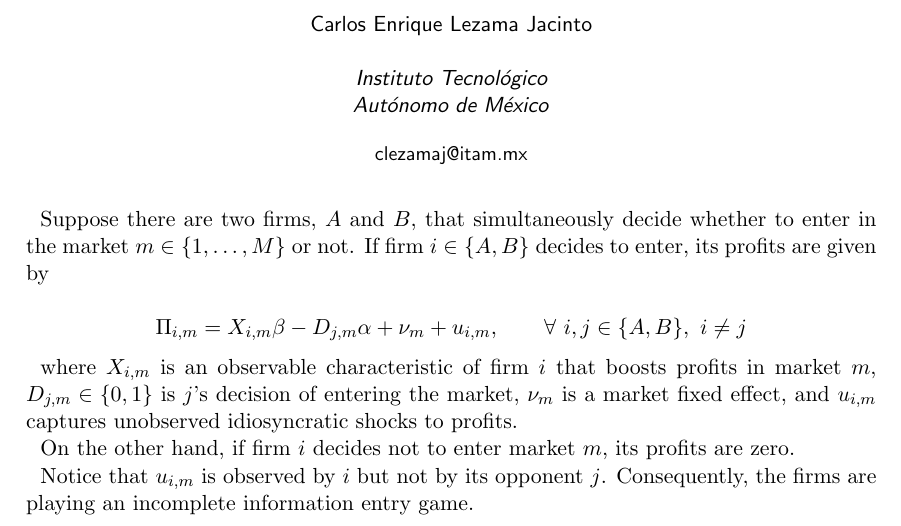
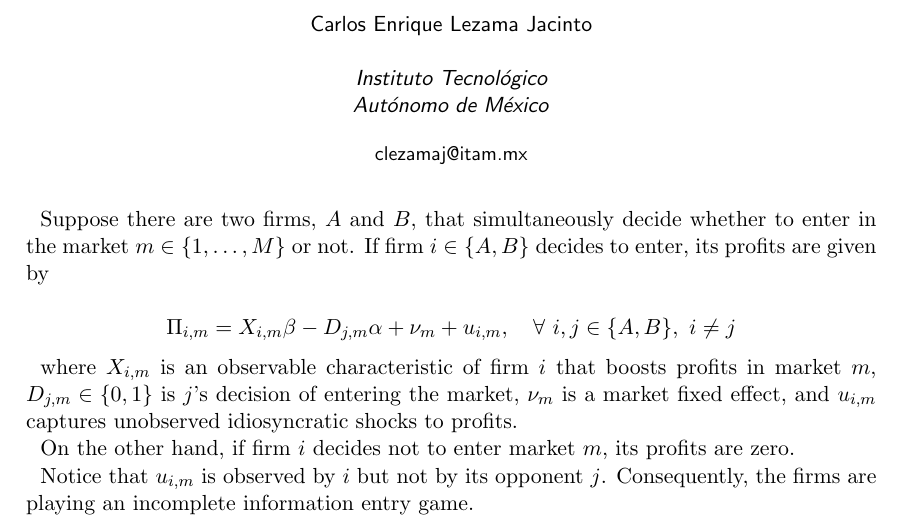
Before and after one commit to celj/empirical-industrial-organization-fall-2022, a LaTeX problem sheet (hw2/out.tex): part of the page, cut so that both start at the same text. Compiled offline with pdfLaTeX; a LaTeX package or settings file that is missing is left out.

Commit message:
update: hw2

```diff
--- a/hw2/out.tex
+++ b/hw2/out.tex
@@ -82,7 +82,7 @@ whether to enter in the market \(m \in \{1, \dots, M\}\) or not. If firm
 \(i \in \{A, B\}\) decides to enter, its profits are given by
 
 \[
-\Pi_{i, m} = X_{i, m} \beta - D_{j, m} \alpha + \nu_m + u_{i, m}, \qquad \forall\ i, j \in \{A, B\},\ i \neq j
+\Pi_{i, m} = X_{i, m} \beta - D_{j, m} \alpha + \nu_m + u_{i, m}, \quad \forall\ i, j \in \{A, B\},\ i \neq j
 \]
 
 where \(X_{i, m}\) is an observable characteristic of firm \(i\) that
```
Also changed, not shown: hw2/out.pdf, 1 other file.
